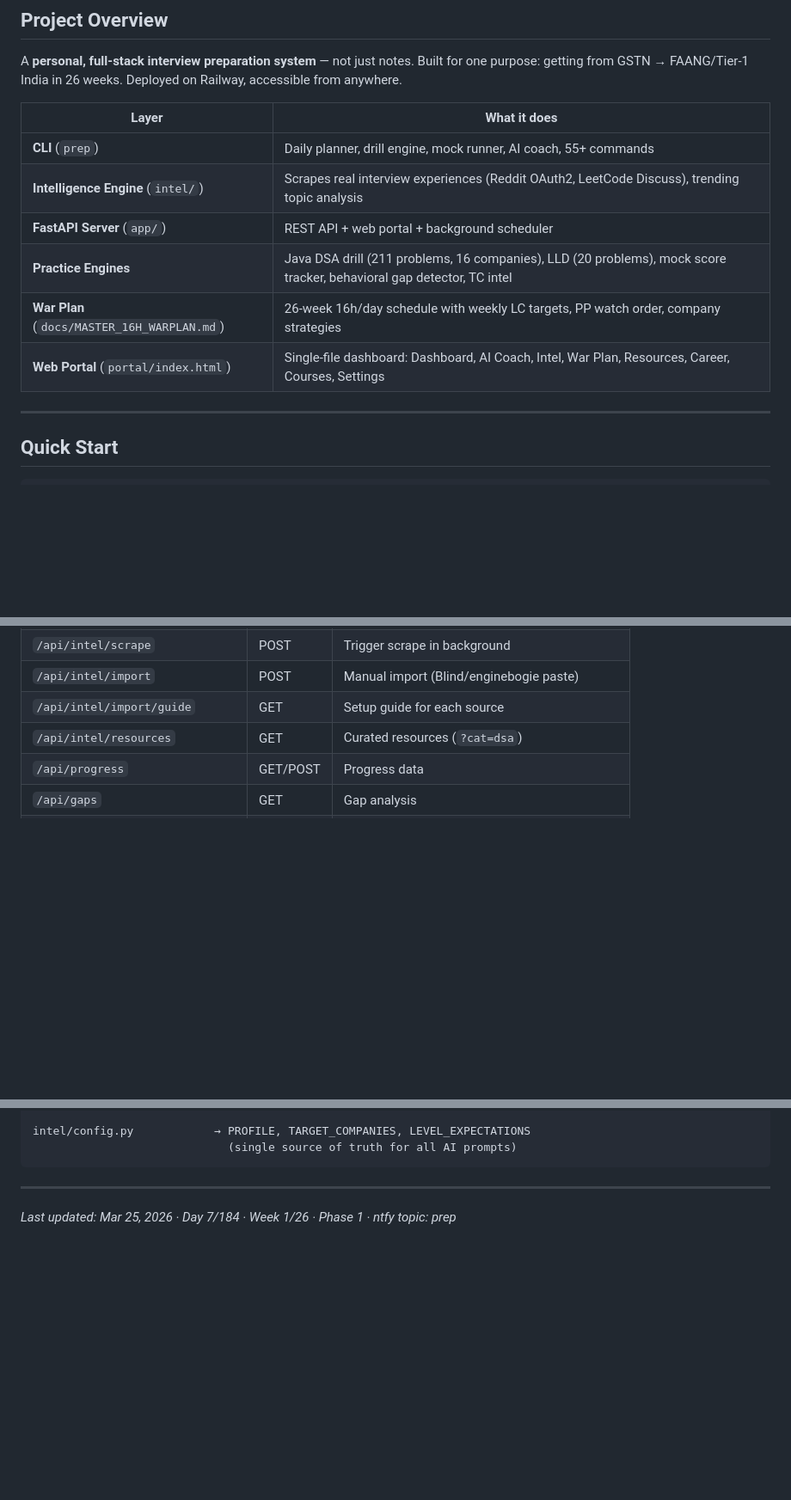
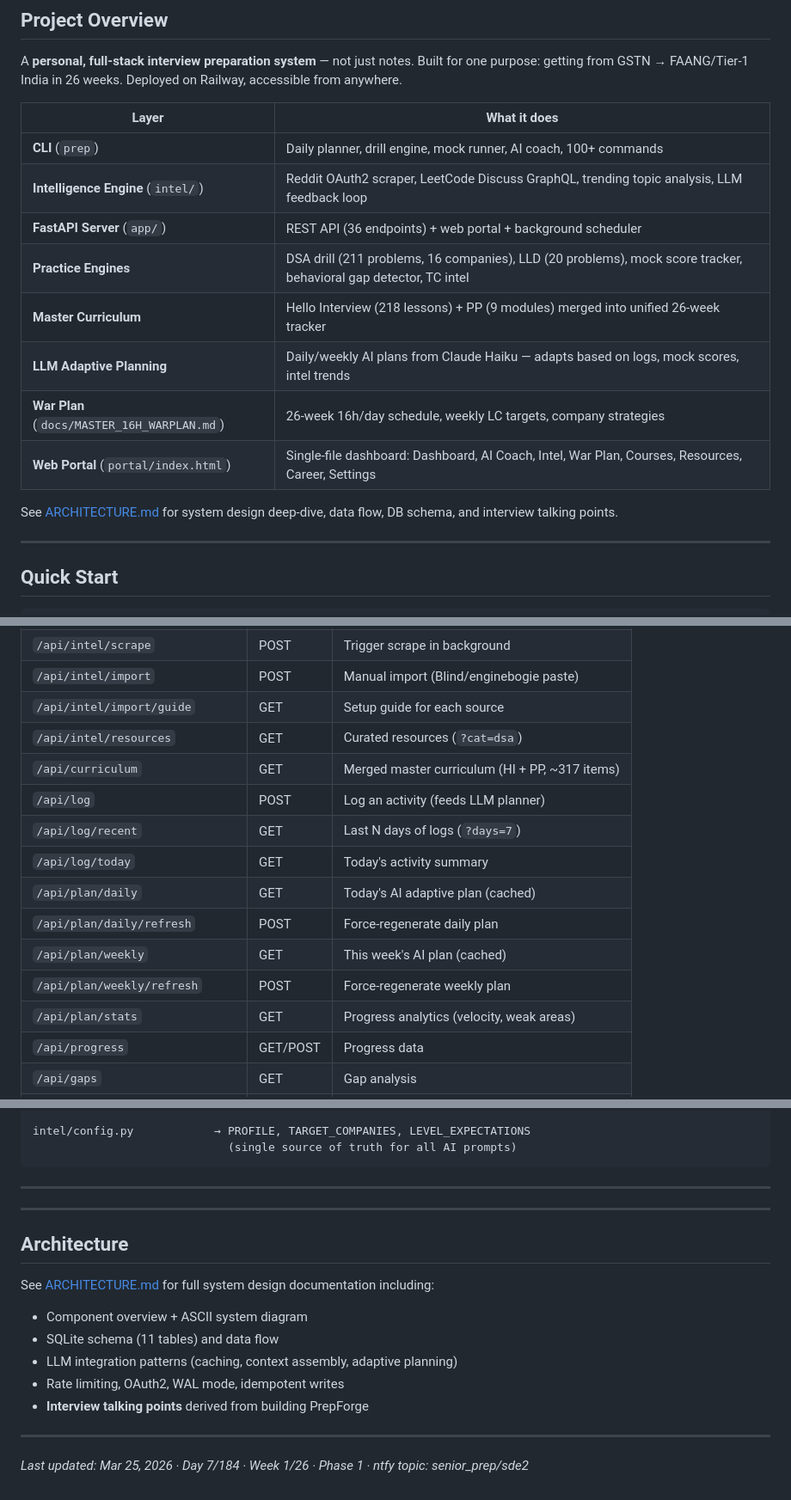
Before and after one commit to hasbrovish/senior-prep, a Markdown page: README.md, 3 parts joined by grey strips. Shown at 86% size. GitHub-like rendering; blank space fills up the shorter version.

```diff
--- a/README.md
+++ b/README.md
@@ -16,12 +16,16 @@ A **personal, full-stack interview preparation system** — not just notes. Buil
 
 | Layer | What it does |
 |-------|-------------|
-| **CLI** (`prep`) | Daily planner, drill engine, mock runner, AI coach, 55+ commands |
-| **Intelligence Engine** (`intel/`) | Scrapes real interview experiences (Reddit OAuth2, LeetCode Discuss), trending topic analysis |
-| **FastAPI Server** (`app/`) | REST API + web portal + background scheduler |
-| **Practice Engines** | Java DSA drill (211 problems, 16 companies), LLD (20 problems), mock score tracker, behavioral gap detector, TC intel |
-| **War Plan** (`docs/MASTER_16H_WARPLAN.md`) | 26-week 16h/day schedule with weekly LC targets, PP watch order, company strategies |
-| **Web Portal** (`portal/index.html`) | Single-file dashboard: Dashboard, AI Coach, Intel, War Plan, Resources, Career, Courses, Settings |
+| **CLI** (`prep`) | Daily planner, drill engine, mock runner, AI coach, 100+ commands |
+| **Intelligence Engine** (`intel/`) | Reddit OAuth2 scraper, LeetCode Discuss GraphQL, trending topic analysis, LLM feedback loop |
+| **FastAPI Server** (`app/`) | REST API (36 endpoints) + web portal + background scheduler |
+| **Practice Engines** | DSA drill (211 problems, 16 companies), LLD (20 problems), mock score tracker, behavioral gap detector, TC intel |
+| **Master Curriculum** | Hello Interview (218 lessons) + PP (9 modules) merged into unified 26-week tracker |
+| **LLM Adaptive Planning** | Daily/weekly AI plans from Claude Haiku — adapts based on logs, mock scores, intel trends |
+| **War Plan** (`docs/MASTER_16H_WARPLAN.md`) | 26-week 16h/day schedule, weekly LC targets, company strategies |
+| **Web Portal** (`portal/index.html`) | Single-file dashboard: Dashboard, AI Coach, Intel, War Plan, Courses, Resources, Career, Settings |
+
+See [ARCHITECTURE.md](ARCHITECTURE.md) for system design deep-dive, data flow, DB schema, and interview talking points.
 
 ---
 
@@ -410,6 +422,15 @@ prep brief --send
 | `/api/intel/import` | POST | Manual import (Blind/enginebogie paste) |
 | `/api/intel/import/guide` | GET | Setup guide for each source |
 | `/api/intel/resources` | GET | Curated resources (`?cat=dsa`) |
+| `/api/curriculum` | GET | Merged master curriculum (HI + PP, ~317 items) |
+| `/api/log` | POST | Log an activity (feeds LLM planner) |
+| `/api/log/recent` | GET | Last N days of logs (`?days=7`) |
+| `/api/log/today` | GET | Today's activity summary |
+| `/api/plan/daily` | GET | Today's AI adaptive plan (cached) |
+| `/api/plan/daily/refresh` | POST | Force-regenerate daily plan |
+| `/api/plan/weekly` | GET | This week's AI plan (cached) |
+| `/api/plan/weekly/refresh` | POST | Force-regenerate weekly plan |
+| `/api/plan/stats` | GET | Progress analytics (velocity, weak areas) |
 | `/api/progress` | GET/POST | Progress data |
 | `/api/gaps` | GET | Gap analysis |
 | `/api/career/ladder` | GET | SDE-2→SDE-3 skill map |
@@ -853,4 +877,17 @@ intel/config.py            → PROFILE, TARGET_COMPANIES, LEVEL_EXPECTATIONS
 
 ---
 
-*Last updated: Mar 25, 2026 · Day 7/184 · Week 1/26 · Phase 1 · ntfy topic: prep*
+---
+
+## Architecture
+
+See [ARCHITECTURE.md](ARCHITECTURE.md) for full system design documentation including:
+- Component overview + ASCII system diagram
+- SQLite schema (11 tables) and data flow
+- LLM integration patterns (caching, context assembly, adaptive planning)
+- Rate limiting, OAuth2, WAL mode, idempotent writes
+- **Interview talking points** derived from building PrepForge
+
+---
+
+*Last updated: Mar 25, 2026 · Day 7/184 · Week 1/26 · Phase 1 · ntfy topic: senior_prep/sde2*
```
Also changed, not shown: other parts of README.md (+11 -0 lines), ARCHITECTURE.md (added, +594 -0 lines).
